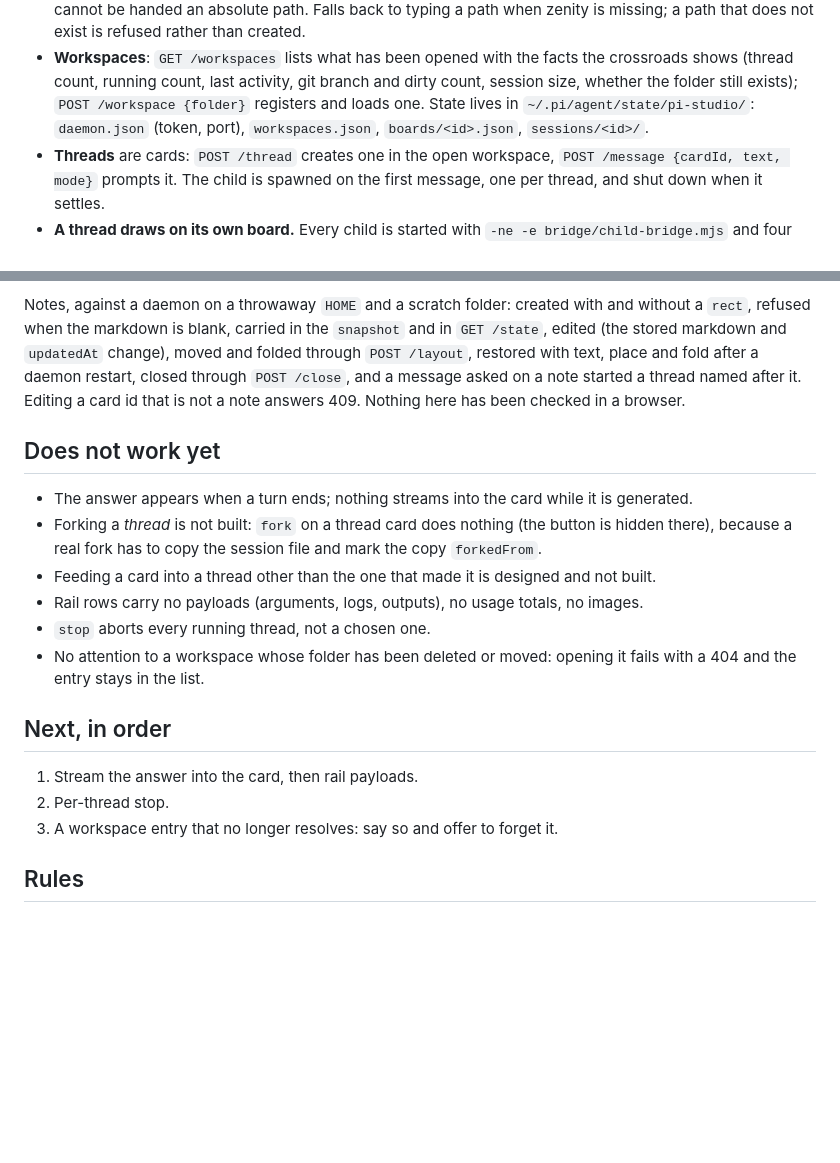
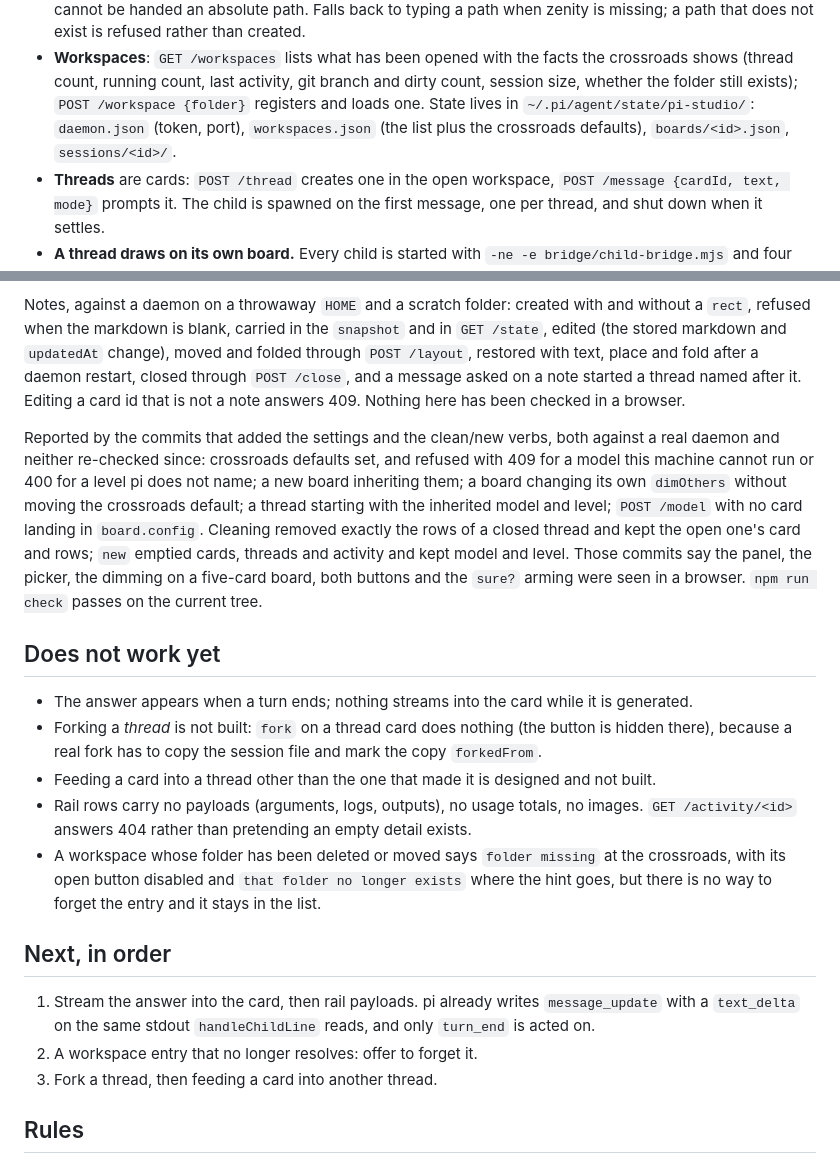
Before and after one commit to theMladyPan/pi-studio, a Markdown page: STATE.md, 2 parts joined by grey strips. GitHub-like rendering; blank space fills up the shorter version.

```diff
--- a/STATE.md
+++ b/STATE.md
@@ -20,8 +22,8 @@ against real children; nothing has been checked in a browser.
 - **Workspaces**: `GET /workspaces` lists what has been opened with the facts the crossroads shows
   (thread count, running count, last activity, git branch and dirty count, session size, whether the
   folder still exists); `POST /workspace {folder}` registers and loads one. State lives in
-  `~/.pi/agent/state/pi-studio/`: `daemon.json` (token, port), `workspaces.json`, `boards/<id>.json`,
-  `sessions/<id>/`.
+  `~/.pi/agent/state/pi-studio/`: `daemon.json` (token, port), `workspaces.json` (the list plus the
+  crossroads defaults), `boards/<id>.json`, `sessions/<id>/`.
 - **Threads** are cards: `POST /thread` creates one in the open workspace, `POST /message {cardId,
   text, mode}` prompts it. The child is spawned on the first message, one per thread, and shut down
   when it settles.
@@ -205,22 +224,33 @@ text, place and fold after a daemon restart, closed through `POST /close`, and a
 note started a thread named after it. Editing a card id that is not a note answers 409. Nothing here
 has been checked in a browser.
 
+Reported by the commits that added the settings and the clean/new verbs, both against a real daemon
+and neither re-checked since: crossroads defaults set, and refused with 409 for a model this machine
+cannot run or 400 for a level pi does not name; a new board inheriting them; a board changing its own
+`dimOthers` without moving the crossroads default; a thread starting with the inherited model and
+level; `POST /model` with no card landing in `board.config`. Cleaning removed exactly the rows of a
+closed thread and kept the open one's card and rows; `new` emptied cards, threads and activity and kept
+model and level. Those commits say the panel, the picker, the dimming on a five-card board, both
+buttons and the `sure?` arming were seen in a browser. `npm run check` passes on the current tree.
+
 ## Does not work yet
 
 - The answer appears when a turn ends; nothing streams into the card while it is generated.
 - Forking a *thread* is not built: `fork` on a thread card does nothing (the button is hidden there),
   because a real fork has to copy the session file and mark the copy `forkedFrom`.
 - Feeding a card into a thread other than the one that made it is designed and not built.
-- Rail rows carry no payloads (arguments, logs, outputs), no usage totals, no images.
-- `stop` aborts every running thread, not a chosen one.
-- No attention to a workspace whose folder has been deleted or moved: opening it fails with a 404
-  and the entry stays in the list.
+- Rail rows carry no payloads (arguments, logs, outputs), no usage totals, no images. `GET
+  /activity/<id>` answers 404 rather than pretending an empty detail exists.
+- A workspace whose folder has been deleted or moved says `folder missing` at the crossroads, with its
+  open button disabled and `that folder no longer exists` where the hint goes, but there is no way to
+  forget the entry and it stays in the list.
 
 ## Next, in order
 
-1. Stream the answer into the card, then rail payloads.
-2. Per-thread stop.
-3. A workspace entry that no longer resolves: say so and offer to forget it.
+1. Stream the answer into the card, then rail payloads. pi already writes `message_update` with a
+   `text_delta` on the same stdout `handleChildLine` reads, and only `turn_end` is acted on.
+2. A workspace entry that no longer resolves: offer to forget it.
+3. Fork a thread, then feeding a card into another thread.
 
 ## Rules
 
```
Also changed, not shown: other parts of STATE.md (+25 -6 lines).
